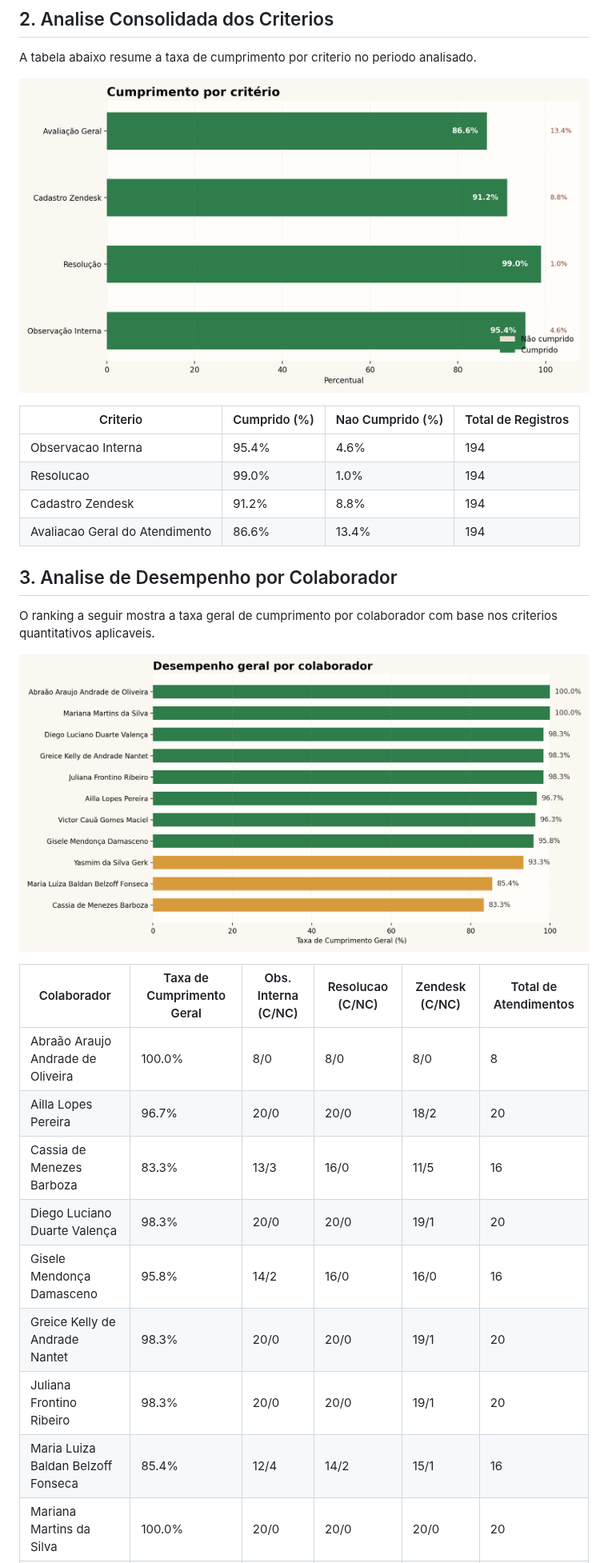
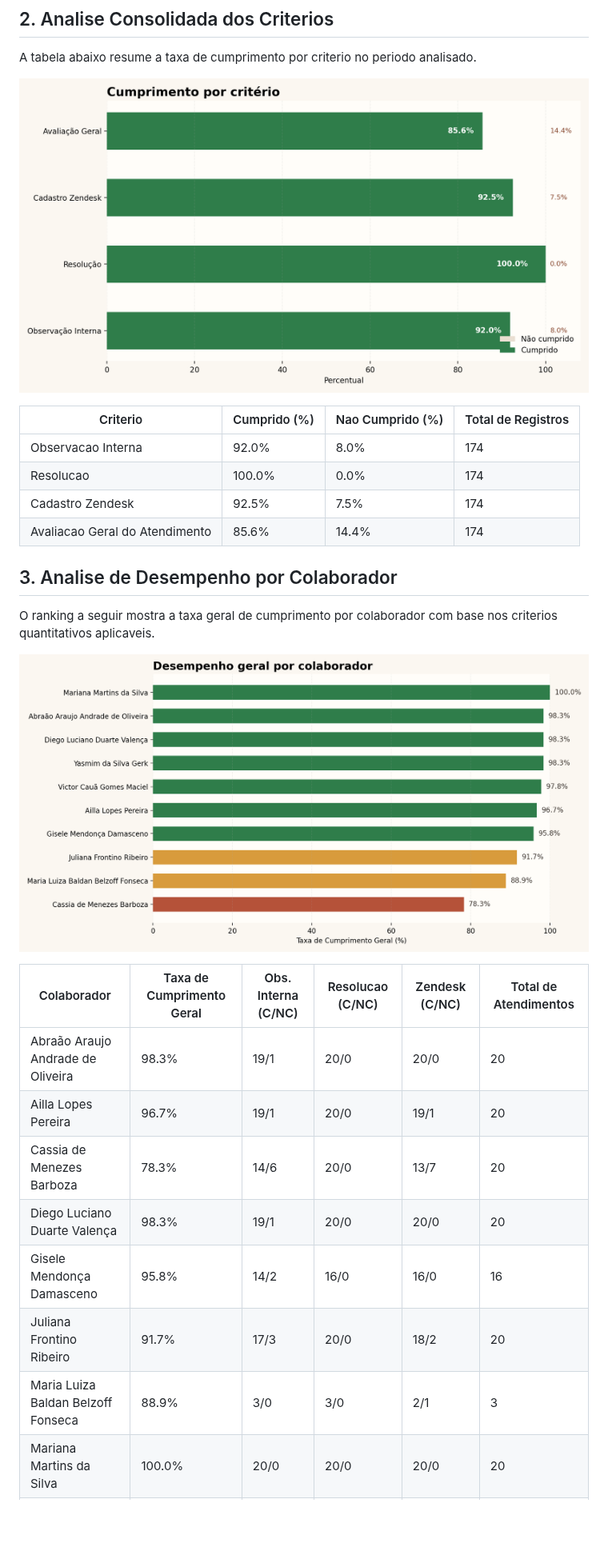
Before and after one commit to HemilyMarques/Relat-rio, a Markdown page: docs/relatorio_atendimentos.md, the part around one of its changes. Shown at 80% size. Rendered like a GitHub page; pictures changed too: docs/analise_criterios.png, docs/desempenho_colaboradores.png; blank space fills up the shorter version.

```diff
--- a/docs/relatorio_atendimentos.md
+++ b/docs/relatorio_atendimentos.md
@@ -14,10 +14,10 @@ A tabela abaixo resume a taxa de cumprimento por criterio no periodo analisado.
 
 | Criterio | Cumprido (%) | Nao Cumprido (%) | Total de Registros |
 | --- | --- | --- | --- |
-| Observacao Interna | 95.4% | 4.6% | 194 |
-| Resolucao | 99.0% | 1.0% | 194 |
-| Cadastro Zendesk | 91.2% | 8.8% | 194 |
-| Avaliacao Geral do Atendimento | 86.6% | 13.4% | 194 |
+| Observacao Interna | 92.0% | 8.0% | 174 |
+| Resolucao | 100.0% | 0.0% | 174 |
+| Cadastro Zendesk | 92.5% | 7.5% | 174 |
+| Avaliacao Geral do Atendimento | 85.6% | 14.4% | 174 |
 
 ## 3. Analise de Desempenho por Colaborador
 
@@ -27,12 +27,11 @@ O ranking a seguir mostra a taxa geral de cumprimento por colaborador com base n
 
 | Colaborador | Taxa de Cumprimento Geral | Obs. Interna (C/NC) | Resolucao (C/NC) | Zendesk (C/NC) | Total de Atendimentos |
 | --- | --- | --- | --- | --- | --- |
-| Abraão Araujo Andrade de Oliveira | 100.0% | 8/0 | 8/0 | 8/0 | 8 |
-| Ailla Lopes Pereira | 96.7% | 20/0 | 20/0 | 18/2 | 20 |
-| Cassia de Menezes Barboza | 83.3% | 13/3 | 16/0 | 11/5 | 16 |
-| Diego Luciano Duarte Valença | 98.3% | 20/0 | 20/0 | 19/1 | 20 |
+| Abraão Araujo Andrade de Oliveira | 98.3% | 19/1 | 20/0 | 20/0 | 20 |
+| Ailla Lopes Pereira | 96.7% | 19/1 | 20/0 | 19/1 | 20 |
+| Cassia de Menezes Barboza | 78.3% | 14/6 | 20/0 | 13/7 | 20 |
+| Diego Luciano Duarte Valença | 98.3% | 19/1 | 20/0 | 20/0 | 20 |
 | Gisele Mendonça Damasceno | 95.8% | 14/2 | 16/0 | 16/0 | 16 |
-| Greice Kelly de Andrade Nantet | 98.3% | 20/0 | 20/0 | 19/1 | 20 |
-| Juliana Frontino Ribeiro | 98.3% | 20/0 | 20/0 | 19/1 | 20 |
-| Maria Luiza Baldan Belzoff Fonseca | 85.4% | 12/4 | 14/2 | 15/1 | 16 |
+| Juliana Frontino Ribeiro | 91.7% | 17/3 | 20/0 | 18/2 | 20 |
+| Maria Luiza Baldan Belzoff Fonseca | 88.9% | 3/0 | 3/0 | 2/1 | 3 |
 | Mariana Martins da Silva | 100.0% | 20/0 | 20/0 | 20/0 | 20 |
```
Also changed, not shown: other parts of docs/relatorio_atendimentos.md (+185 -207 lines), 1 other file.
